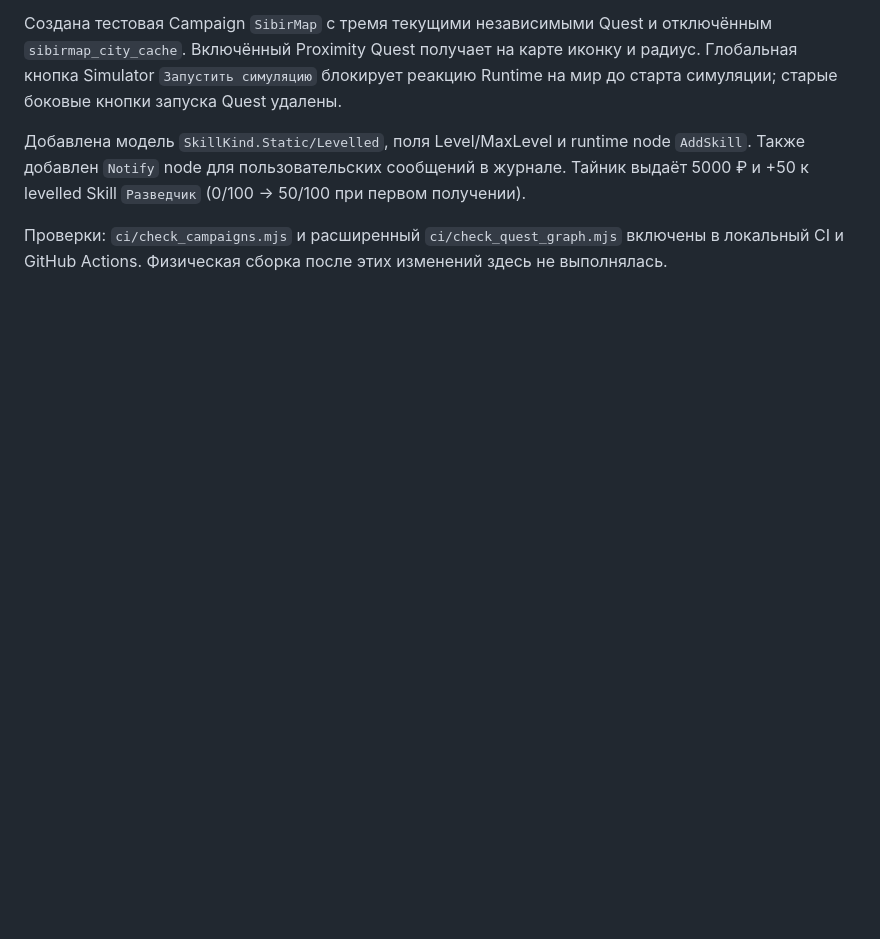
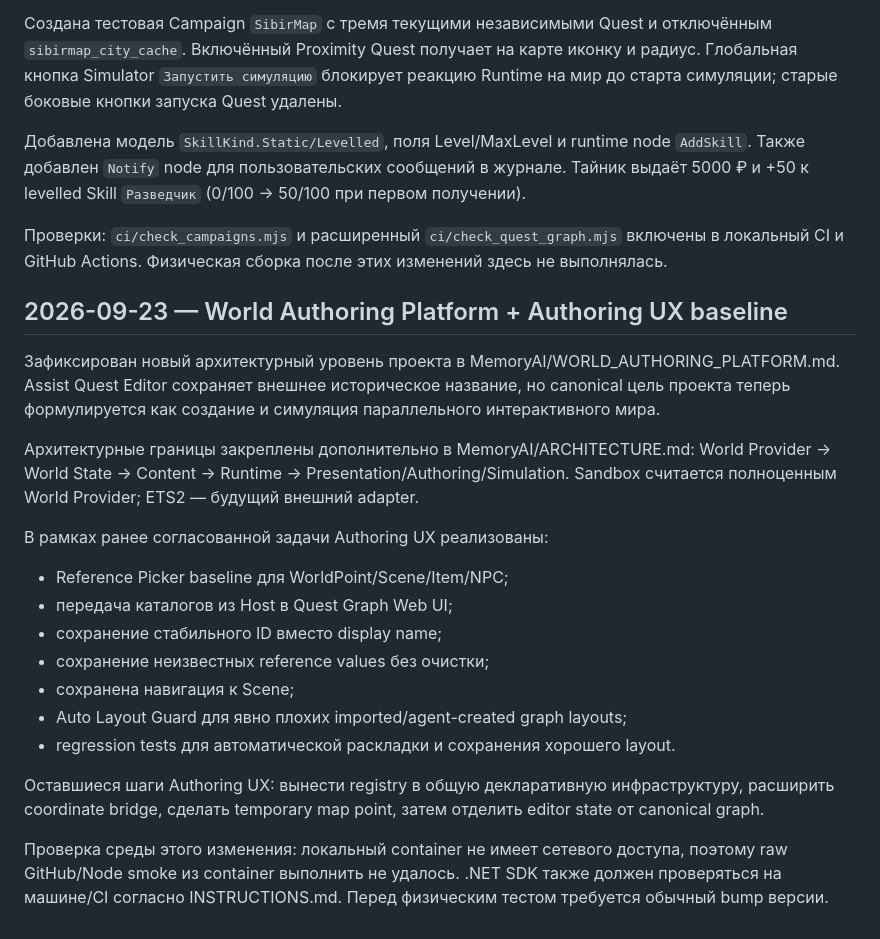
Before and after one commit to zvukoper/assist_quest_editor, a Markdown page: MemoryAI/CURRENT_TASK.md, the part around the change. Rendered like a GitHub page; blank space fills up the shorter version.

Commit message:
Зафиксировать World Authoring и Authoring UX baseline

```diff
--- a/MemoryAI/CURRENT_TASK.md
+++ b/MemoryAI/CURRENT_TASK.md
@@ -721,3 +721,31 @@ UI: правая панель персонажа получила табы «П
 
 Проверки: `ci/check_campaigns.mjs` и расширенный `ci/check_quest_graph.mjs` включены в
 локальный CI и GitHub Actions. Физическая сборка после этих изменений здесь не выполнялась.
+
+
+## 2026-09-23 — World Authoring Platform + Authoring UX baseline
+
+Зафиксирован новый архитектурный уровень проекта в MemoryAI/WORLD_AUTHORING_PLATFORM.md.
+Assist Quest Editor сохраняет внешнее историческое название, но canonical цель проекта
+теперь формулируется как создание и симуляция параллельного интерактивного мира.
+
+Архитектурные границы закреплены дополнительно в MemoryAI/ARCHITECTURE.md:
+World Provider → World State → Content → Runtime → Presentation/Authoring/Simulation.
+Sandbox считается полноценным World Provider; ETS2 — будущий внешний adapter.
+
+В рамках ранее согласованной задачи Authoring UX реализованы:
+- Reference Picker baseline для WorldPoint/Scene/Item/NPC;
+- передача каталогов из Host в Quest Graph Web UI;
+- сохранение стабильного ID вместо display name;
+- сохранение неизвестных reference values без очистки;
+- сохранена навигация к Scene;
+- Auto Layout Guard для явно плохих imported/agent-created graph layouts;
+- regression tests для автоматической раскладки и сохранения хорошего layout.
+
+Оставшиеся шаги Authoring UX: вынести registry в общую декларативную инфраструктуру,
+расширить coordinate bridge, сделать temporary map point, затем отделить editor state
+от canonical graph.
+
+Проверка среды этого изменения: локальный container не имеет сетевого доступа, поэтому
+raw GitHub/Node smoke из container выполнить не удалось. .NET SDK также должен проверяться
+на машине/CI согласно INSTRUCTIONS.md. Перед физическим тестом требуется обычный bump версии.
```
